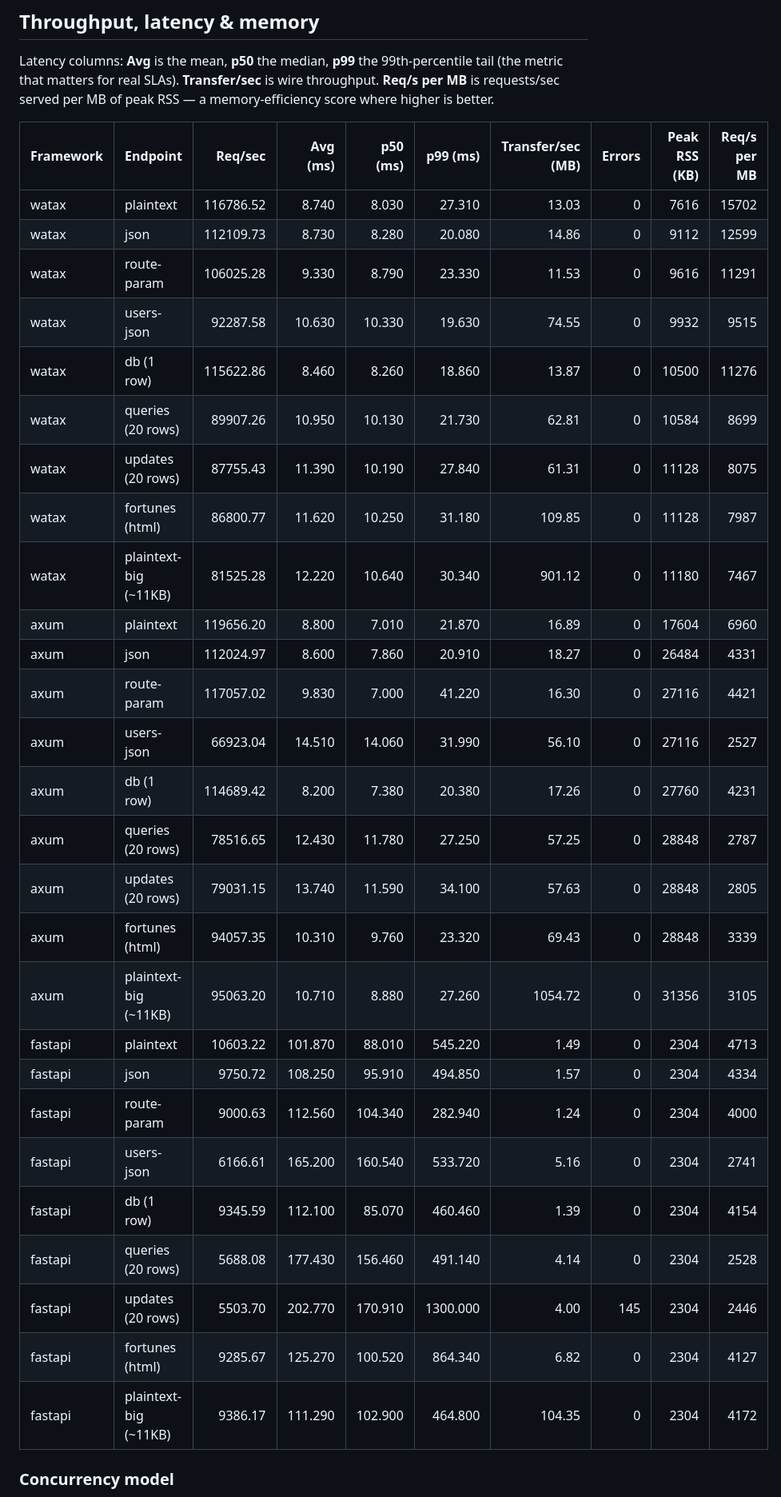
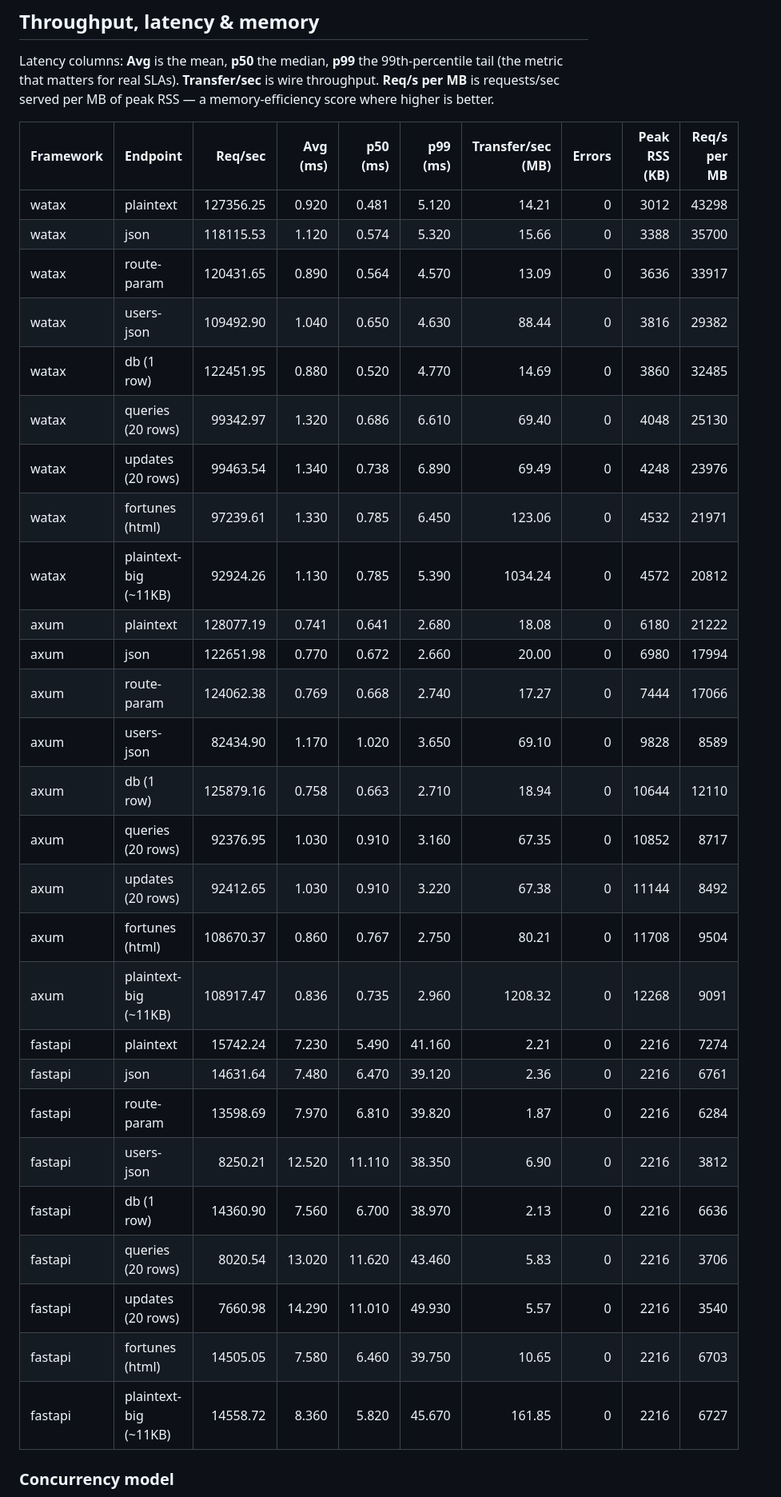
Before and after one commit to Yusee-Programmer/watax, a Markdown page: benchmarks/results.md, the part around one of its changes. Shown at 80% size. GitHub-like rendering.

Commit message:
ci: update watax benchmark results [skip ci]

```diff
--- a/benchmarks/results.md
+++ b/benchmarks/results.md
@@ -19,33 +19,33 @@ RSS — a memory-efficiency score where higher is better.
 
 | Framework | Endpoint | Req/sec | Avg (ms) | p50 (ms) | p99 (ms) | Transfer/sec (MB) | Errors | Peak RSS (KB) | Req/s per MB |
 |-----------|----------|--------:|---------:|---------:|---------:|------------------:|-------:|--------------:|-------------:|
-| watax | plaintext | 116786.52 | 8.740 | 8.030 | 27.310 | 13.03 | 0 | 7616 | 15702 |
-| watax | json | 112109.73 | 8.730 | 8.280 | 20.080 | 14.86 | 0 | 9112 | 12599 |
-| watax | route-param | 106025.28 | 9.330 | 8.790 | 23.330 | 11.53 | 0 | 9616 | 11291 |
-| watax | users-json | 92287.58 | 10.630 | 10.330 | 19.630 | 74.55 | 0 | 9932 | 9515 |
-| watax | db (1 row) | 115622.86 | 8.460 | 8.260 | 18.860 | 13.87 | 0 | 10500 | 11276 |
-| watax | queries (20 rows) | 89907.26 | 10.950 | 10.130 | 21.730 | 62.81 | 0 | 10584 | 8699 |
-| watax | updates (20 rows) | 87755.43 | 11.390 | 10.190 | 27.840 | 61.31 | 0 | 11128 | 8075 |
-| watax | fortunes (html) | 86800.77 | 11.620 | 10.250 | 31.180 | 109.85 | 0 | 11128 | 7987 |
-| watax | plaintext-big (~11KB) | 81525.28 | 12.220 | 10.640 | 30.340 | 901.12 | 0 | 11180 | 7467 |
-| axum | plaintext | 119656.20 | 8.800 | 7.010 | 21.870 | 16.89 | 0 | 17604 | 6960 |
-| axum | json | 112024.97 | 8.600 | 7.860 | 20.910 | 18.27 | 0 | 26484 | 4331 |
-| axum | route-param | 117057.02 | 9.830 | 7.000 | 41.220 | 16.30 | 0 | 27116 | 4421 |
-| axum | users-json | 66923.04 | 14.510 | 14.060 | 31.990 | 56.10 | 0 | 27116 | 2527 |
-| axum | db (1 row) | 114689.42 | 8.200 | 7.380 | 20.380 | 17.26 | 0 | 27760 | 4231 |
-| axum | queries (20 rows) | 78516.65 | 12.430 | 11.780 | 27.250 | 57.25 | 0 | 28848 | 2787 |
-| axum | updates (20 rows) | 79031.15 | 13.740 | 11.590 | 34.100 | 57.63 | 0 | 28848 | 2805 |
-| axum | fortunes (html) | 94057.35 | 10.310 | 9.760 | 23.320 | 69.43 | 0 | 28848 | 3339 |
-| axum | plaintext-big (~11KB) | 95063.20 | 10.710 | 8.880 | 27.260 | 1054.72 | 0 | 31356 | 3105 |
-| fastapi | plaintext | 10603.22 | 101.870 | 88.010 | 545.220 | 1.49 | 0 | 2304 | 4713 |
-| fastapi | json | 9750.72 | 108.250 | 95.910 | 494.850 | 1.57 | 0 | 2304 | 4334 |
-| fastapi | route-param | 9000.63 | 112.560 | 104.340 | 282.940 | 1.24 | 0 | 2304 | 4000 |
-| fastapi | users-json | 6166.61 | 165.200 | 160.540 | 533.720 | 5.16 | 0 | 2304 | 2741 |
-| fastapi | db (1 row) | 9345.59 | 112.100 | 85.070 | 460.460 | 1.39 | 0 | 2304 | 4154 |
-| fastapi | queries (20 rows) | 5688.08 | 177.430 | 156.460 | 491.140 | 4.14 | 0 | 2304 | 2528 |
-| fastapi | updates (20 rows) | 5503.70 | 202.770 | 170.910 | 1300.000 | 4.00 | 145 | 2304 | 2446 |
-| fastapi | fortunes (html) | 9285.67 | 125.270 | 100.520 | 864.340 | 6.82 | 0 | 2304 | 4127 |
-| fastapi | plaintext-big (~11KB) | 9386.17 | 111.290 | 102.900 | 464.800 | 104.35 | 0 | 2304 | 4172 |
+| watax | plaintext | 127356.25 | 0.920 | 0.481 | 5.120 | 14.21 | 0 | 3012 | 43298 |
+| watax | json | 118115.53 | 1.120 | 0.574 | 5.320 | 15.66 | 0 | 3388 | 35700 |
+| watax | route-param | 120431.65 | 0.890 | 0.564 | 4.570 | 13.09 | 0 | 3636 | 33917 |
+| watax | users-json | 109492.90 | 1.040 | 0.650 | 4.630 | 88.44 | 0 | 3816 | 29382 |
+| watax | db (1 row) | 122451.95 | 0.880 | 0.520 | 4.770 | 14.69 | 0 | 3860 | 32485 |
+| watax | queries (20 rows) | 99342.97 | 1.320 | 0.686 | 6.610 | 69.40 | 0 | 4048 | 25130 |
+| watax | updates (20 rows) | 99463.54 | 1.340 | 0.738 | 6.890 | 69.49 | 0 | 4248 | 23976 |
+| watax | fortunes (html) | 97239.61 | 1.330 | 0.785 | 6.450 | 123.06 | 0 | 4532 | 21971 |
+| watax | plaintext-big (~11KB) | 92924.26 | 1.130 | 0.785 | 5.390 | 1034.24 | 0 | 4572 | 20812 |
+| axum | plaintext | 128077.19 | 0.741 | 0.641 | 2.680 | 18.08 | 0 | 6180 | 21222 |
+| axum | json | 122651.98 | 0.770 | 0.672 | 2.660 | 20.00 | 0 | 6980 | 17994 |
+| axum | route-param | 124062.38 | 0.769 | 0.668 | 2.740 | 17.27 | 0 | 7444 | 17066 |
+| axum | users-json | 82434.90 | 1.170 | 1.020 | 3.650 | 69.10 | 0 | 9828 | 8589 |
+| axum | db (1 row) | 125879.16 | 0.758 | 0.663 | 2.710 | 18.94 | 0 | 10644 | 12110 |
+| axum | queries (20 rows) | 92376.95 | 1.030 | 0.910 | 3.160 | 67.35 | 0 | 10852 | 8717 |
+| axum | updates (20 rows) | 92412.65 | 1.030 | 0.910 | 3.220 | 67.38 | 0 | 11144 | 8492 |
+| axum | fortunes (html) | 108670.37 | 0.860 | 0.767 | 2.750 | 80.21 | 0 | 11708 | 9504 |
+| axum | plaintext-big (~11KB) | 108917.47 | 0.836 | 0.735 | 2.960 | 1208.32 | 0 | 12268 | 9091 |
+| fastapi | plaintext | 15742.24 | 7.230 | 5.490 | 41.160 | 2.21 | 0 | 2216 | 7274 |
+| fastapi | json | 14631.64 | 7.480 | 6.470 | 39.120 | 2.36 | 0 | 2216 | 6761 |
+| fastapi | route-param | 13598.69 | 7.970 | 6.810 | 39.820 | 1.87 | 0 | 2216 | 6284 |
+| fastapi | users-json | 8250.21 | 12.520 | 11.110 | 38.350 | 6.90 | 0 | 2216 | 3812 |
+| fastapi | db (1 row) | 14360.90 | 7.560 | 6.700 | 38.970 | 2.13 | 0 | 2216 | 6636 |
+| fastapi | queries (20 rows) | 8020.54 | 13.020 | 11.620 | 43.460 | 5.83 | 0 | 2216 | 3706 |
+| fastapi | updates (20 rows) | 7660.98 | 14.290 | 11.010 | 49.930 | 5.57 | 0 | 2216 | 3540 |
+| fastapi | fortunes (html) | 14505.05 | 7.580 | 6.460 | 39.750 | 10.65 | 0 | 2216 | 6703 |
+| fastapi | plaintext-big (~11KB) | 14558.72 | 8.360 | 5.820 | 45.670 | 161.85 | 0 | 2216 | 6727 |
 
 ### Concurrency model
 
```
Also changed, not shown: other parts of benchmarks/results.md (+2 -2 lines).
